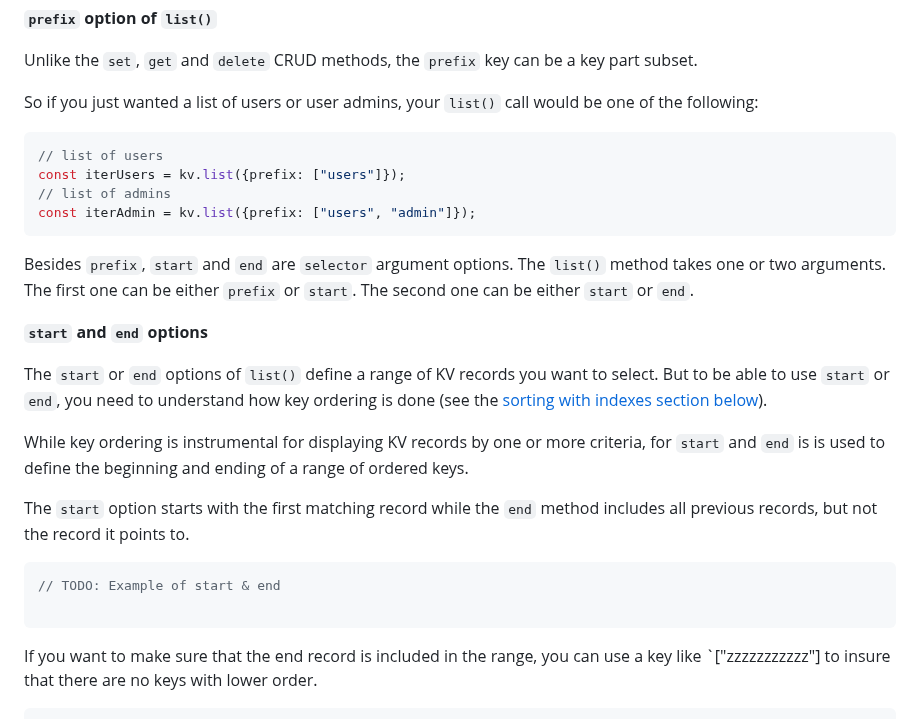
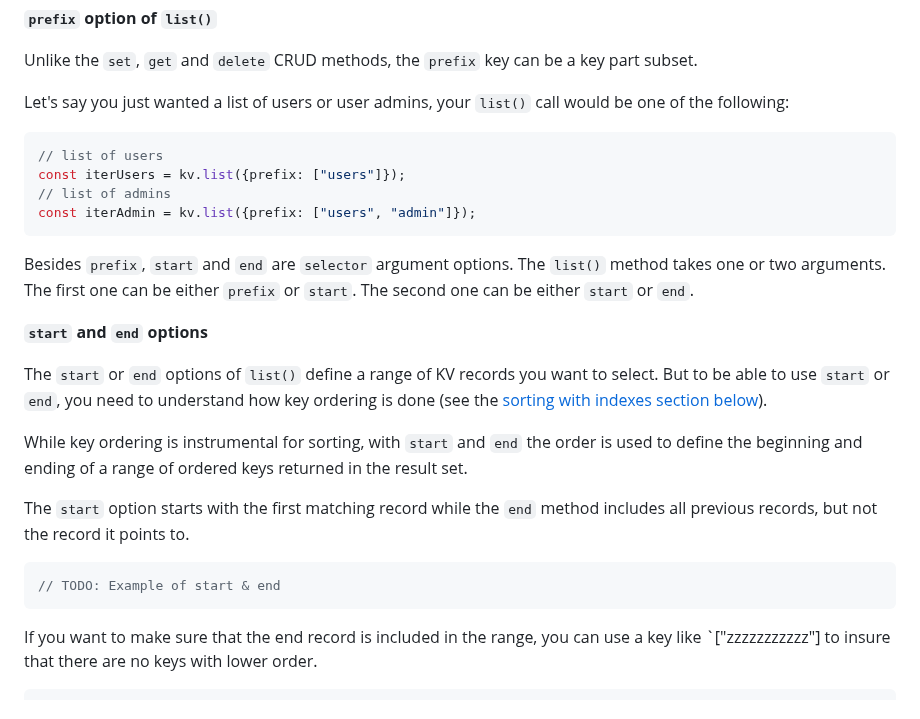
Before and after one commit to cdoremus/deno-blog, a Markdown page: posts/DRAFT_A_Comprehensive_Guide_to_Deno_KV.2023-06-11.md, the part around one of its changes. Drawn GitHub-style.

````diff
--- a/posts/DRAFT_A_Comprehensive_Guide_to_Deno_KV.2023-06-11.md
+++ b/posts/DRAFT_A_Comprehensive_Guide_to_Deno_KV.2023-06-11.md
@@ -163,7 +163,7 @@ The `selector` is an object with tree optional arguments: `prefix`, `start` and
 
 Unlike the `set`, `get` and `delete` CRUD methods, the `prefix` key can be a key part subset.
 
-So if you just wanted a list of users or user admins, your `list()` call would be one of the following:
+Let's say you just wanted a list of users or user admins, your `list()` call would be one of the following:
 ```ts
 // list of users
 const iterUsers = kv.list({prefix: ["users"]});
@@ -176,12 +176,11 @@ Besides `prefix`, `start` and `end` are `selector` argument options. The `list()
 
 The `start` or `end` options of `list()` define a range of KV records you want to select. But to be able to use `start` or `end`, you need to understand how key ordering is done (see the [sorting with indexes section below](#sorting-with-indexes)).
 
-While key ordering is instrumental for displaying KV records by one or more criteria, for `start` and `end` is is used to define the beginning and ending of a range of ordered keys.
+While key ordering is instrumental for sorting, with `start` and `end` the order is used to define the beginning and ending of a range of ordered keys returned in the result set.
 
 The `start` option starts with the first matching record while the `end` method includes all previous records, but not the record it points to.
 ```ts
 // TODO: Example of start & end
-
 ```
 If you want to make sure that the end record is included in the range, you can use a key like `["zzzzzzzzzzz"] to insure that there are no keys with lower order.
 ```ts
````
Also changed, not shown: other parts of posts/DRAFT_A_Comprehensive_Guide_to_Deno_KV.2023-06-11.md (+32 -4 lines).
